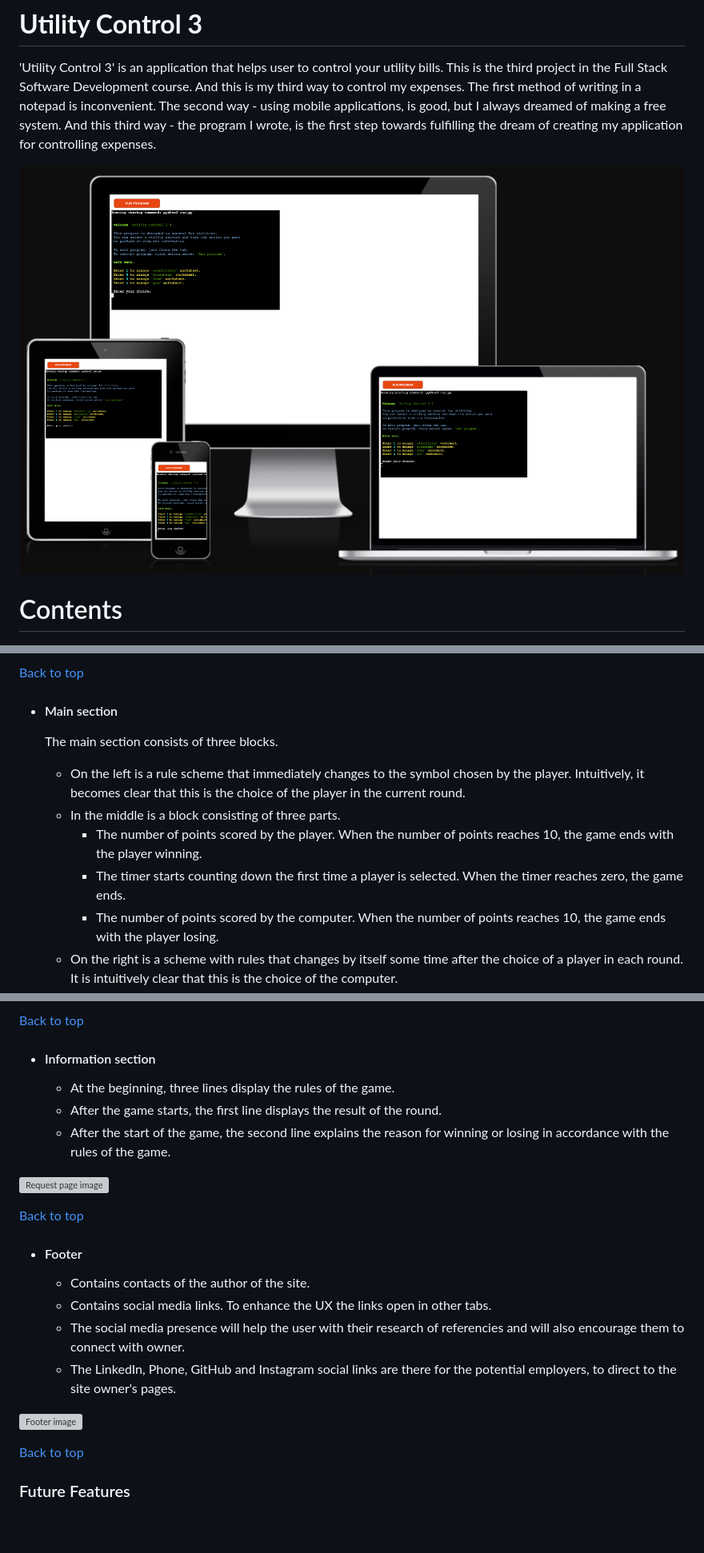
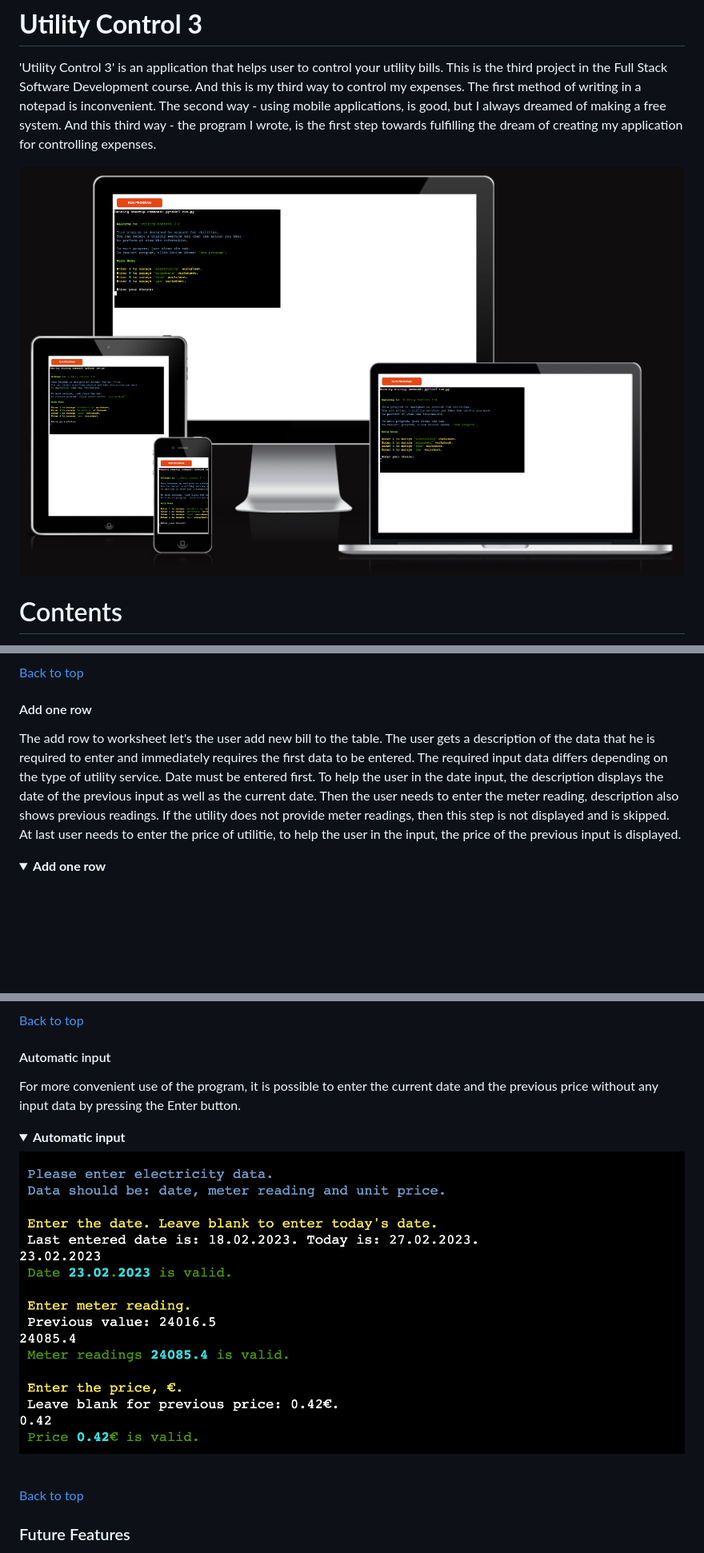
Before and after one commit to Sergii-Kostanets/codeinstitute-utilities, a Markdown page: README.md, 3 parts joined by grey strips. Shown: that part at 80% size. Drawn GitHub-style; pictures changed too: readme/images/add-one-row.png (added), readme/images/live.png; folded sections open; blank space fills up the shorter version; grey boxes are pictures that could not be loaded.

Commit message:
adding desc auto input

```diff
--- a/README.md
+++ b/README.md
@@ -142,13 +138,8 @@ The Main Menu is quite straight forward and consists of 4 choices. See each choi
 
 [Back to top](<#contents>)
 
-* #### Main section
+#### Add one row
+The add row to worksheet let's the user add new bill to the table. The user gets a description of the data that he is required to enter and immediately requires the first data to be entered. The required input data differs depending on the type of utility service. Date must be entered first. To help the user in the date input, the description displays the date of the previous input as well as the current date. Then the user needs to enter the meter reading, description also shows previous readings. If the utility does not provide meter readings, then this step is not displayed and is skipped. At last user needs to enter the price of utilitie, to help the user in the input, the price of the previous input is displayed.
 
-    The main section consists of three blocks.
-  * On the left is a rule scheme that immediately changes to the symbol chosen by the player. Intuitively, it becomes clear that this is the choice of the player in the current round.
-  * In the middle is a block consisting of three parts.
-    * The number of points scored by the player. When the number of points reaches 10, the game ends with the player winning.
-    * The timer starts counting down the first time a player is selected. When the timer reaches zero, the game ends.
-    * The number of points scored by the computer. When the number of points reaches 10, the game ends with the player losing.
-  * On the right is a scheme with rules that changes by itself some time after the choice of a player in each round. It is intuitively clear that this is the choice of the computer.
+<details><summary><b>Add one row</b></summary>
 
@@ -156,24 +148,13 @@ The Main Menu is quite straight forward and consists of 4 choices. See each choi
 
 [Back to top](<#contents>)
 
-* #### Information section
+#### Automatic input
+For more convenient use of the program, it is possible to enter the current date and the previous price without any input data by pressing the Enter button.
 
-  * At the beginning, three lines display the rules of the game.
-  * After the game starts, the first line displays the result of the round.
-  * After the start of the game, the second line explains the reason for winning or losing in accordance with the rules of the game.
+<details><summary><b>Automatic input</b></summary>
 
-![Request page image](assets/images/readme-images/information.png)
-
-[Back to top](<#contents>)
-
-* #### Footer
-
-  * Contains contacts of the author of the site.
-  * Contains social media links. To enhance the UX the links open in other tabs.
-  * The social media presence will help the user with their research of referencies and will also encourage them to connect with owner.
-  * The LinkedIn, Phone, GitHub and Instagram social links are there for the potential employers, to direct to the site owner's pages.
-
-![Footer image](assets/images/readme-images/footer.png)
+![Add one row](readme/images/add-one-row.png)
+</details><br/>
 
 [Back to top](<#contents>)
 
```
Also changed, not shown: other parts of README.md (+9 -12 lines), readme/images/action-menu.png (added), readme/images/main-menu.png (added).
